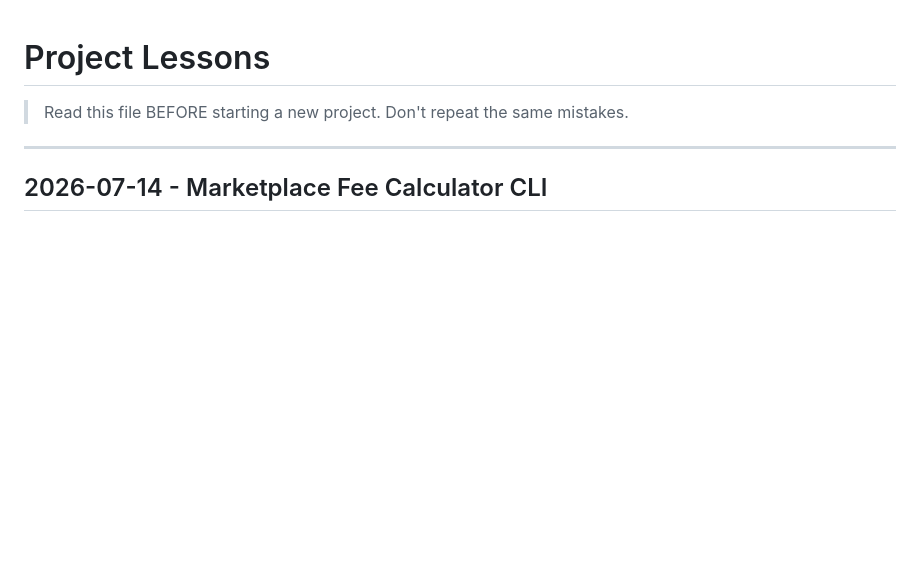
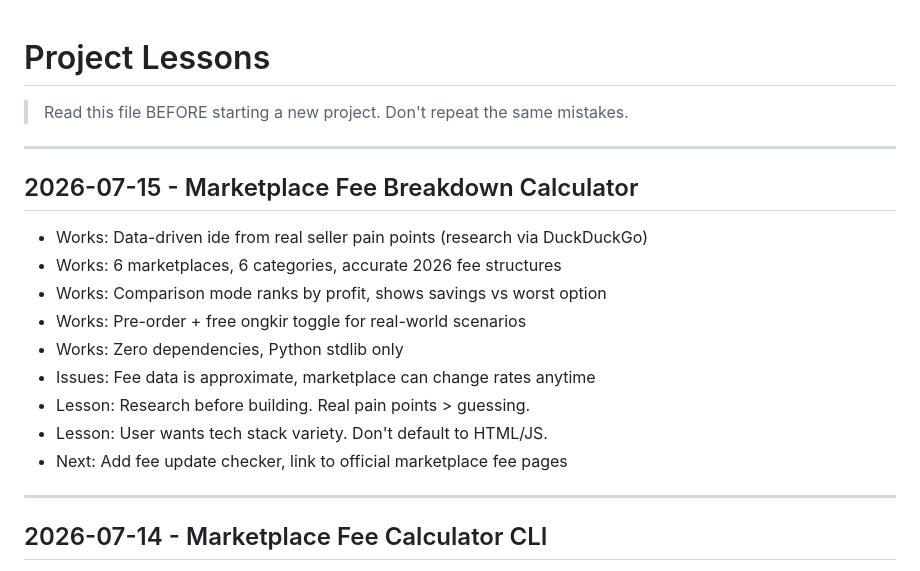
Before and after one commit to rickyzakariap/id-marketplace-tools, a Markdown page: LESSONS.md, the part around the change. Rendered like a GitHub page; blank space fills up the shorter version.

Commit message:
add lessons from fee calculator project

```diff
--- a/LESSONS.md
+++ b/LESSONS.md
@@ -1,6 +1,19 @@
 # Project Lessons
 
 > Read this file BEFORE starting a new project. Don't repeat the same mistakes.
+
+---
+
+## 2026-07-15 - Marketplace Fee Breakdown Calculator
+- Works: Data-driven ide from real seller pain points (research via DuckDuckGo)
+- Works: 6 marketplaces, 6 categories, accurate 2026 fee structures
+- Works: Comparison mode ranks by profit, shows savings vs worst option
+- Works: Pre-order + free ongkir toggle for real-world scenarios
+- Works: Zero dependencies, Python stdlib only
+- Issues: Fee data is approximate, marketplace can change rates anytime
+- Lesson: Research before building. Real pain points > guessing.
+- Lesson: User wants tech stack variety. Don't default to HTML/JS.
+- Next: Add fee update checker, link to official marketplace fee pages
 
 ---
 
```
